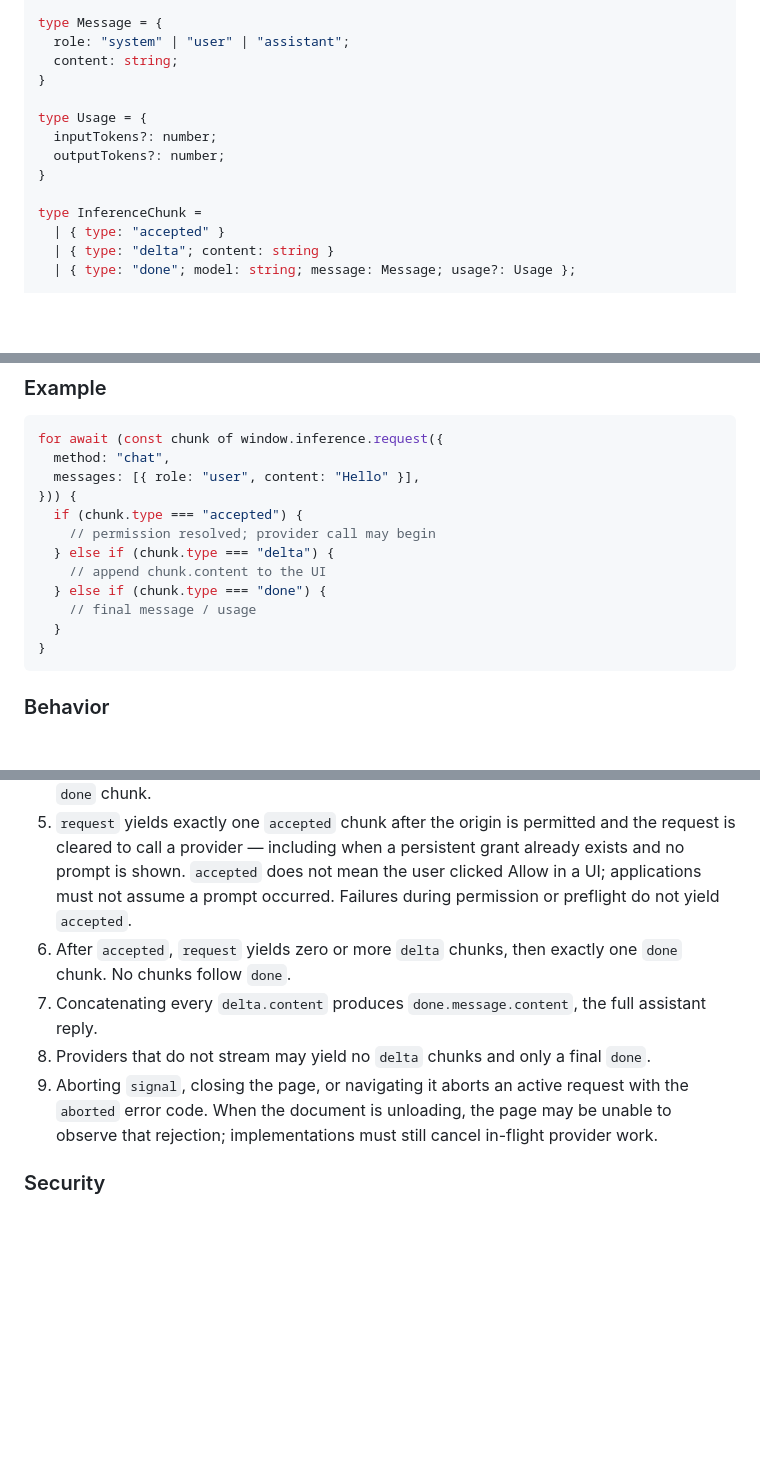
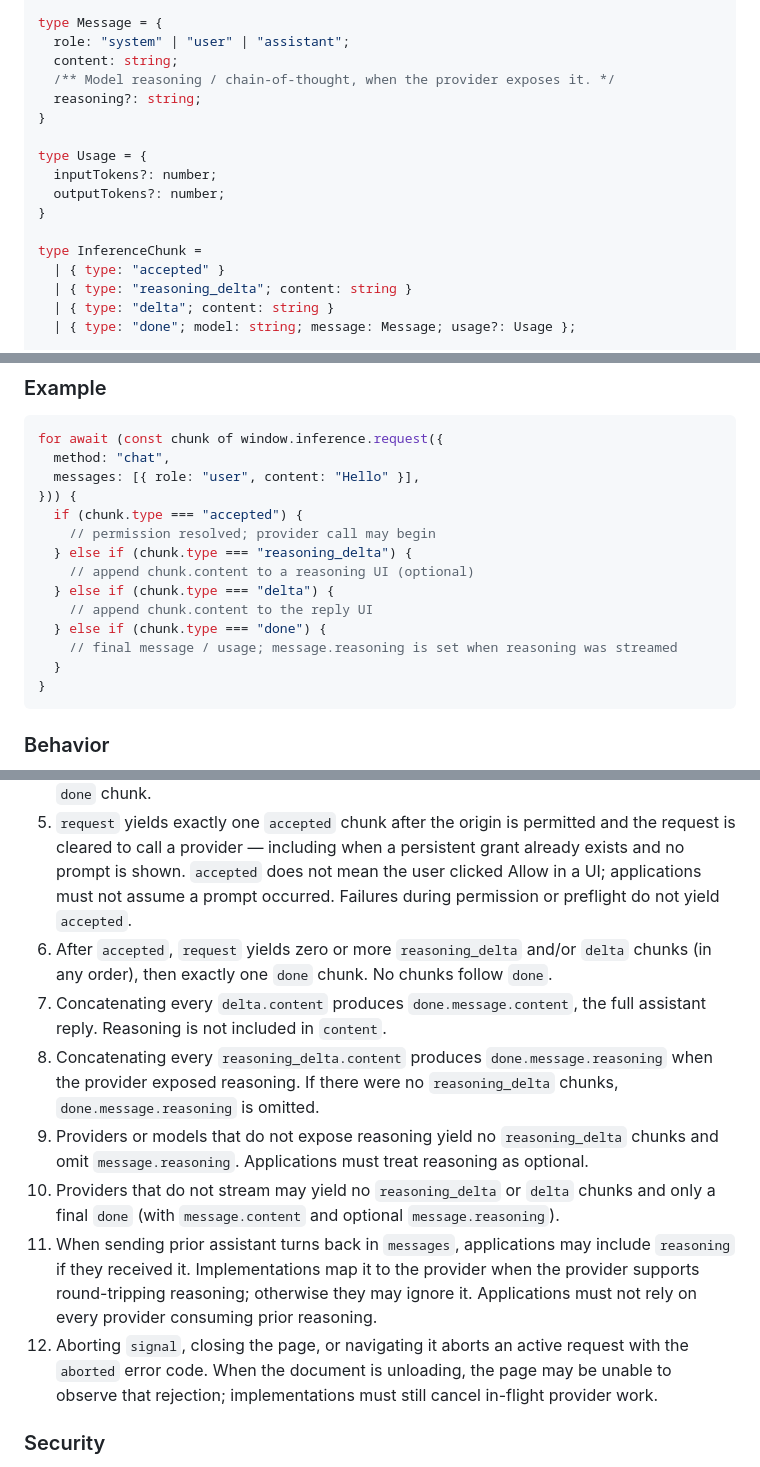
Before and after one commit to SamSamskies/inference-provider-api, a Markdown page: SPEC.md, 3 parts joined by grey strips. Drawn GitHub-style; blank space fills up the shorter version.

Commit message:
Enhance SPEC.md and README to include reasoning support in inference responses
- Added optional `reasoning` field to the `Message` type in SPEC.md to capture model reasoning when available.
- Introduced `reasoning_delta` chunk type to handle reasoning updates during inference.
- Updated documentation to clarify how reasoning is concatenated and returned in the final message.
- Revised comments in the inference request handling to reflect changes in reasoning processing.

````diff
--- a/SPEC.md
+++ b/SPEC.md
@@ -22,6 +22,8 @@ type InferenceRequest = {
 type Message = {
   role: "system" | "user" | "assistant";
   content: string;
+  /** Model reasoning / chain-of-thought, when the provider exposes it. */
+  reasoning?: string;
 }
 
 type Usage = {
@@ -31,6 +33,7 @@ type Usage = {
 
 type InferenceChunk =
   | { type: "accepted" }
+  | { type: "reasoning_delta"; content: string }
   | { type: "delta"; content: string }
   | { type: "done"; model: string; message: Message; usage?: Usage };
 
@@ -55,10 +58,12 @@ for await (const chunk of window.inference.request({
 })) {
   if (chunk.type === "accepted") {
     // permission resolved; provider call may begin
+  } else if (chunk.type === "reasoning_delta") {
+    // append chunk.content to a reasoning UI (optional)
   } else if (chunk.type === "delta") {
-    // append chunk.content to the UI
+    // append chunk.content to the reply UI
   } else if (chunk.type === "done") {
-    // final message / usage
+    // final message / usage; message.reasoning is set when reasoning was streamed
   }
 }
 ```
@@ -70,10 +75,13 @@ for await (const chunk of window.inference.request({
 3. API keys never leave the extension. Applications never see them.
 4. If a request fails, iteration throws an `InferenceError`. A failed request does not yield a `done` chunk.
 5. `request` yields exactly one `accepted` chunk after the origin is permitted and the request is cleared to call a provider — including when a persistent grant already exists and no prompt is shown. `accepted` does not mean the user clicked Allow in a UI; applications must not assume a prompt occurred. Failures during permission or preflight do not yield `accepted`.
-6. After `accepted`, `request` yields zero or more `delta` chunks, then exactly one `done` chunk. No chunks follow `done`.
-7. Concatenating every `delta.content` produces `done.message.content`, the full assistant reply.
-8. Providers that do not stream may yield no `delta` chunks and only a final `done`.
-9. Aborting `signal`, closing the page, or navigating it aborts an active request with the `aborted` error code. When the document is unloading, the page may be unable to observe that rejection; implementations must still cancel in-flight provider work.
+6. After `accepted`, `request` yields zero or more `reasoning_delta` and/or `delta` chunks (in any order), then exactly one `done` chunk. No chunks follow `done`.
+7. Concatenating every `delta.content` produces `done.message.content`, the full assistant reply. Reasoning is not included in `content`.
+8. Concatenating every `reasoning_delta.content` produces `done.message.reasoning` when the provider exposed reasoning. If there were no `reasoning_delta` chunks, `done.message.reasoning` is omitted.
+9. Providers or models that do not expose reasoning yield no `reasoning_delta` chunks and omit `message.reasoning`. Applications must treat reasoning as optional.
+10. Providers that do not stream may yield no `reasoning_delta` or `delta` chunks and only a final `done` (with `message.content` and optional `message.reasoning`).
+11. When sending prior assistant turns back in `messages`, applications may include `reasoning` if they received it. Implementations map it to the provider when the provider supports round-tripping reasoning; otherwise they may ignore it. Applications must not rely on every provider consuming prior reasoning.
+12. Aborting `signal`, closing the page, or navigating it aborts an active request with the `aborted` error code. When the document is unloading, the page may be unable to observe that rejection; implementations must still cancel in-flight provider work.
 
 ### Security
 
````
Also changed, not shown: README.md (+5 -2 lines).
